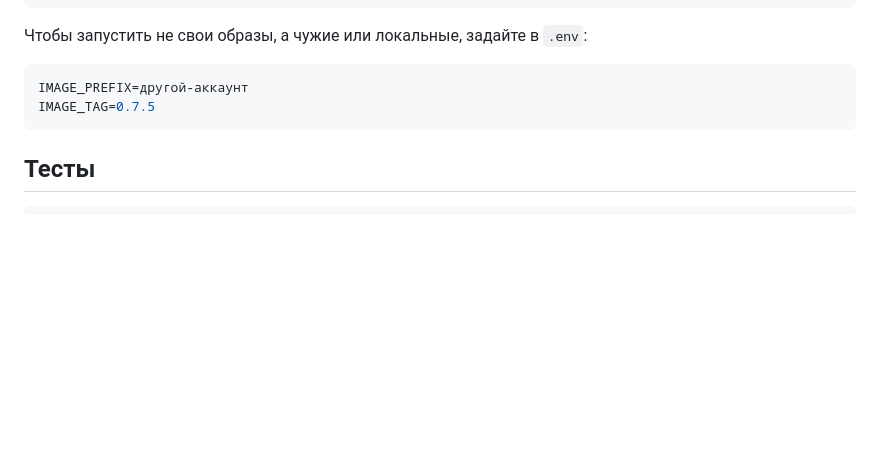
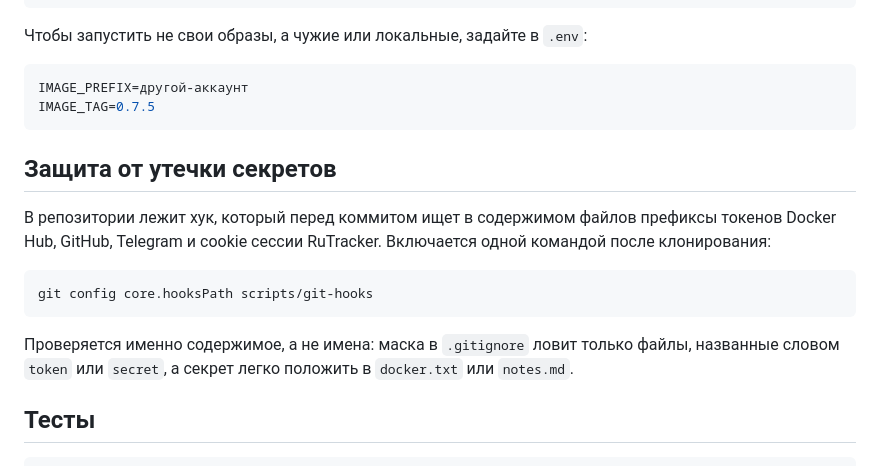
Before and after one commit to roxelAlex/torrent-watchdog, a Markdown page: README.md, the part around the change. GitHub-like rendering; blank space fills up the shorter version.

Commit message:
Как включить хук — в README
Co-Authored-By: Claude Opus 5 <noreply@anthropic.com>

````diff
--- a/README.md
+++ b/README.md
@@ -425,6 +425,16 @@ IMAGE_PREFIX=другой-аккаунт
 IMAGE_TAG=0.7.5
 ```
 
+## Защита от утечки секретов
+
+В репозитории лежит хук, который перед коммитом ищет в содержимом файлов префиксы токенов Docker Hub, GitHub, Telegram и cookie сессии RuTracker. Включается одной командой после клонирования:
+
+```bash
+git config core.hooksPath scripts/git-hooks
+```
+
+Проверяется именно содержимое, а не имена: маска в `.gitignore` ловит только файлы, названные словом `token` или `secret`, а секрет легко положить в `docker.txt` или `notes.md`.
+
 ## Тесты
 
 ```bash
````
